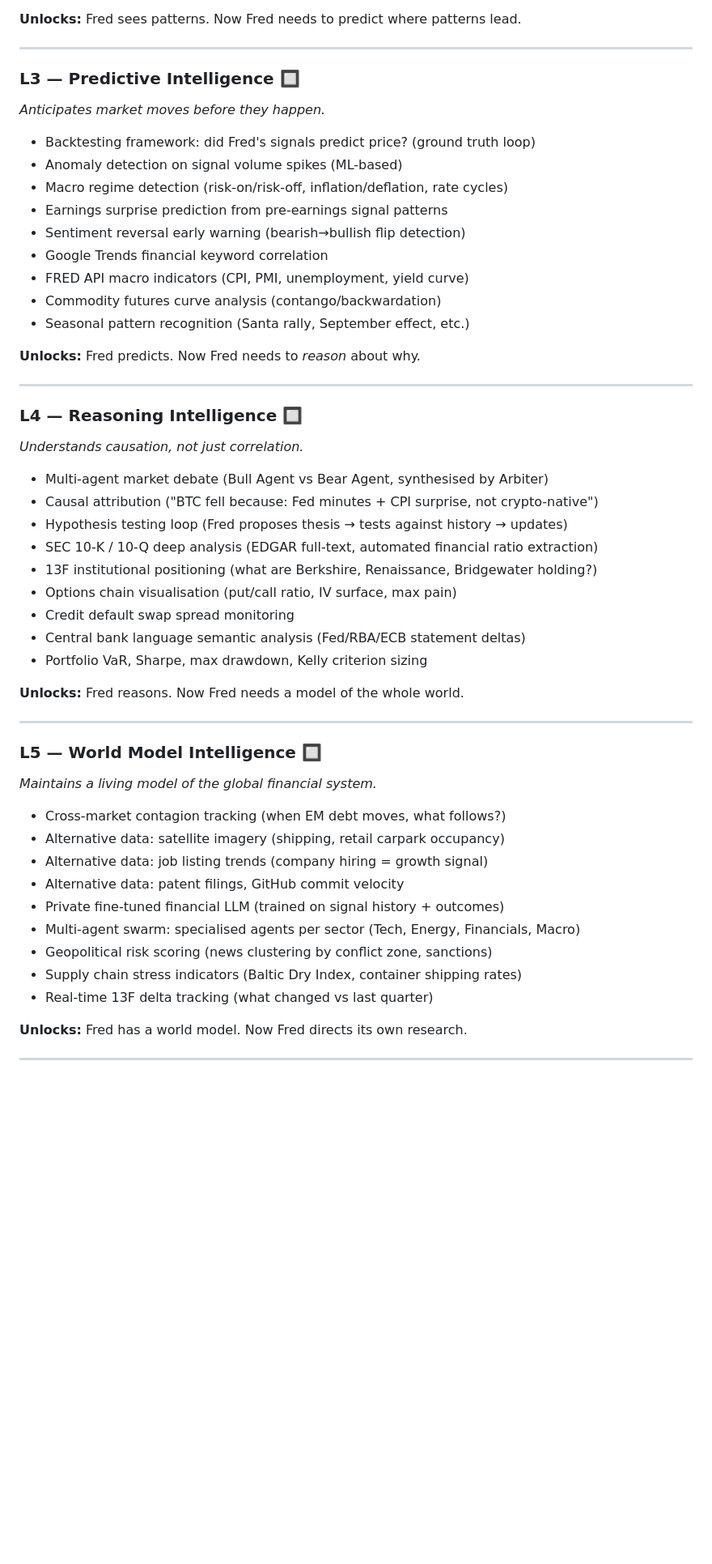
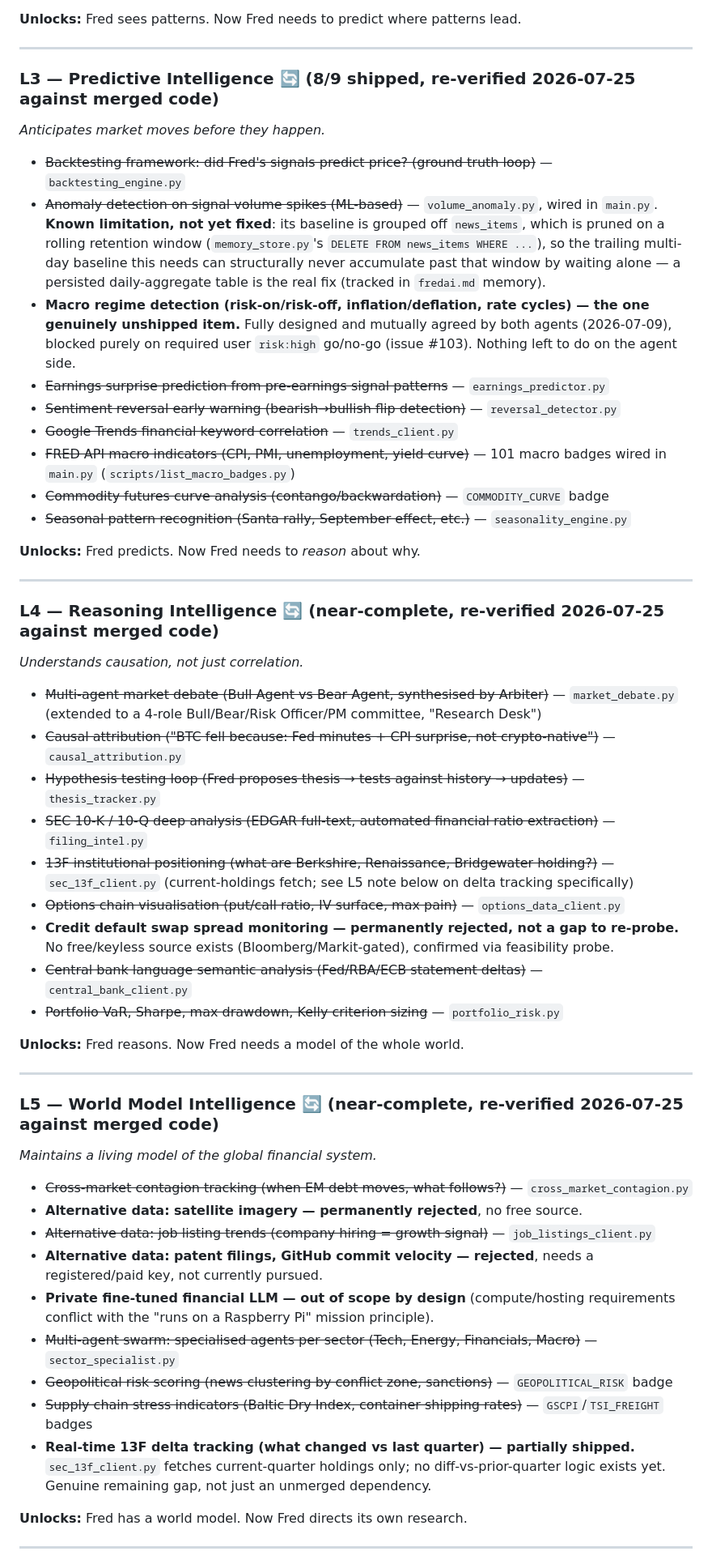
Before and after one commit to essentialbit/fredai, a Markdown page: MISSION.md, the part around one of its changes. Shown at 81% size. Rendered like a GitHub page; blank space fills up the shorter version.

Commit message:
docs: sync MISSION.md L3-L6 checklists to actual merged-PR reality
Batch-merge session (bwvtmtyam) landed dozens of previously-unmerged
feature PRs. Re-verified every L3/L4/L5/L6 roadmap item against
git log origin/main + scripts/mission_coverage_check.py rather than
issue-close counts: L3/L4/L5 are each down to 0-1 genuine gaps (mostly
a user-gated decision or a permanently-rejected no-free-source item,
not open agent work). L6 confirmed still genuinely early. Docs only,
no code changes.

```diff
--- a/MISSION.md
+++ b/MISSION.md
@@ -48,52 +48,52 @@ Each level unlocks the next. No level is skipped.
 
 ---
 
-### L3 — Predictive Intelligence 🔲
+### L3 — Predictive Intelligence 🔄 (8/9 shipped, re-verified 2026-07-25 against merged code)
 *Anticipates market moves before they happen.*
 
-- Backtesting framework: did Fred's signals predict price? (ground truth loop)
-- Anomaly detection on signal volume spikes (ML-based)
-- Macro regime detection (risk-on/risk-off, inflation/deflation, rate cycles)
-- Earnings surprise prediction from pre-earnings signal patterns
-- Sentiment reversal early warning (bearish→bullish flip detection)
-- Google Trends financial keyword correlation
-- FRED API macro indicators (CPI, PMI, unemployment, yield curve)
-- Commodity futures curve analysis (contango/backwardation)
-- Seasonal pattern recognition (Santa rally, September effect, etc.)
+- ~~Backtesting framework: did Fred's signals predict price? (ground truth loop)~~ — `backtesting_engine.py`
+- ~~Anomaly detection on signal volume spikes (ML-based)~~ — `volume_anomaly.py`, wired in `main.py`. **Known limitation, not yet fixed**: its baseline is grouped off `news_items`, which is pruned on a rolling retention window (`memory_store.py`'s `DELETE FROM news_items WHERE ...`), so the trailing multi-day baseline this needs can structurally never accumulate past that window by waiting alone — a persisted daily-aggregate table is the real fix (tracked in `fredai.md` memory).
+- **Macro regime detection (risk-on/risk-off, inflation/deflation, rate cycles) — the one genuinely unshipped item.** Fully designed and mutually agreed by both agents (2026-07-09), blocked purely on required user `risk:high` go/no-go (issue #103). Nothing left to do on the agent side.
+- ~~Earnings surprise prediction from pre-earnings signal patterns~~ — `earnings_predictor.py`
+- ~~Sentiment reversal early warning (bearish→bullish flip detection)~~ — `reversal_detector.py`
+- ~~Google Trends financial keyword correlation~~ — `trends_client.py`
+- ~~FRED API macro indicators (CPI, PMI, unemployment, yield curve)~~ — 101 macro badges wired in `main.py` (`scripts/list_macro_badges.py`)
+- ~~Commodity futures curve analysis (contango/backwardation)~~ — `COMMODITY_CURVE` badge
+- ~~Seasonal pattern recognition (Santa rally, September effect, etc.)~~ — `seasonality_engine.py`
 
 **Unlocks:** Fred predicts. Now Fred needs to *reason* about why.
 
 ---
 
-### L4 — Reasoning Intelligence 🔲
+### L4 — Reasoning Intelligence 🔄 (near-complete, re-verified 2026-07-25 against merged code)
 *Understands causation, not just correlation.*
 
-- Multi-agent market debate (Bull Agent vs Bear Agent, synthesised by Arbiter)
-- Causal attribution ("BTC fell because: Fed minutes + CPI surprise, not crypto-native")
-- Hypothesis testing loop (Fred proposes thesis → tests against history → updates)
-- SEC 10-K / 10-Q deep analysis (EDGAR full-text, automated financial ratio extraction)
-- 13F institutional positioning (what are Berkshire, Renaissance, Bridgewater holding?)
-- Options chain visualisation (put/call ratio, IV surface, max pain)
-- Credit default swap spread monitoring
-- Central bank language semantic analysis (Fed/RBA/ECB statement deltas)
-- Portfolio VaR, Sharpe, max drawdown, Kelly criterion sizing
+- ~~Multi-agent market debate (Bull Agent vs Bear Agent, synthesised by Arbiter)~~ — `market_debate.py` (extended to a 4-role Bull/Bear/Risk Officer/PM committee, "Research Desk")
+- ~~Causal attribution ("BTC fell because: Fed minutes + CPI surprise, not crypto-native")~~ — `causal_attribution.py`
+- ~~Hypothesis testing loop (Fred proposes thesis → tests against history → updates)~~ — `thesis_tracker.py`
+- ~~SEC 10-K / 10-Q deep analysis (EDGAR full-text, automated financial ratio extraction)~~ — `filing_intel.py`
+- ~~13F institutional positioning (what are Berkshire, Renaissance, Bridgewater holding?)~~ — `sec_13f_client.py` (current-holdings fetch; see L5 note below on delta tracking specifically)
+- ~~Options chain visualisation (put/call ratio, IV surface, max pain)~~ — `options_data_client.py`
+- **Credit default swap spread monitoring — permanently rejected, not a gap to re-probe.** No free/keyless source exists (Bloomberg/Markit-gated), confirmed via feasibility probe.
+- ~~Central bank language semantic analysis (Fed/RBA/ECB statement deltas)~~ — `central_bank_client.py`
+- ~~Portfolio VaR, Sharpe, max drawdown, Kelly criterion sizing~~ — `portfolio_risk.py`
 
 **Unlocks:** Fred reasons. Now Fred needs a model of the whole world.
 
 ---
 
-### L5 — World Model Intelligence 🔲
+### L5 — World Model Intelligence 🔄 (near-complete, re-verified 2026-07-25 against merged code)
 *Maintains a living model of the global financial system.*
 
-- Cross-market contagion tracking (when EM debt moves, what follows?)
-- Alternative data: satellite imagery (shipping, retail carpark occupancy)
-- Alternative data: job listing trends (company hiring = growth signal)
-- Alternative data: patent filings, GitHub commit velocity
-- Private fine-tuned financial LLM (trained on signal history + outcomes)
-- Multi-agent swarm: specialised agents per sector (Tech, Energy, Financials, Macro)
-- Geopolitical risk scoring (news clustering by conflict zone, sanctions)
-- Supply chain stress indicators (Baltic Dry Index, container shipping rates)
-- Real-time 13F delta tracking (what changed vs last quarter)
+- ~~Cross-market contagion tracking (when EM debt moves, what follows?)~~ — `cross_market_contagion.py`
+- **Alternative data: satellite imagery — permanently rejected**, no free source.
+- ~~Alternative data: job listing trends (company hiring = growth signal)~~ — `job_listings_client.py`
+- **Alternative data: patent filings, GitHub commit velocity — rejected**, needs a registered/paid key, not currently pursued.
+- **Private fine-tuned financial LLM — out of scope by design** (compute/hosting requirements conflict with the "runs on a Raspberry Pi" mission principle).
+- ~~Multi-agent swarm: specialised agents per sector (Tech, Energy, Financials, Macro)~~ — `sector_specialist.py`
+- ~~Geopolitical risk scoring (news clustering by conflict zone, sanctions)~~ — `GEOPOLITICAL_RISK` badge
+- ~~Supply chain stress indicators (Baltic Dry Index, container shipping rates)~~ — `GSCPI`/`TSI_FREIGHT` badges
+- **Real-time 13F delta tracking (what changed vs last quarter) — partially shipped.** `sec_13f_client.py` fetches current-quarter holdings only; no diff-vs-prior-quarter logic exists yet. Genuine remaining gap, not just an unmerged dependency.
 
 **Unlocks:** Fred has a world model. Now Fred directs its own research.
 
```
Also changed, not shown: other parts of MISSION.md (+3 -3 lines).
